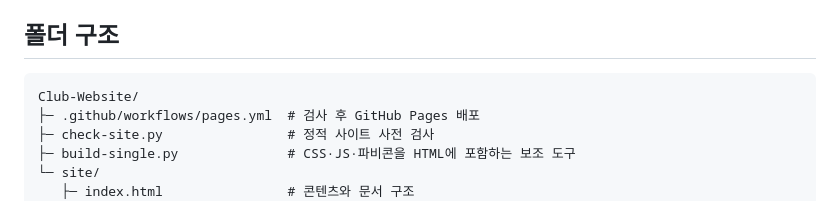
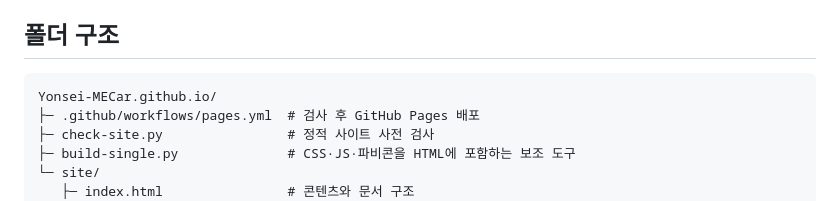
Before and after one commit to Yonsei-MECar/Yonsei-MECar.github.io, a Markdown page: README.md, the part around the change. Drawn GitHub-style.

Commit message:
docs: use the repository name in the layout

````diff
--- a/README.md
+++ b/README.md
@@ -52,7 +52,7 @@ git diff --check
 ## 폴더 구조
 
 ```text
-Club-Website/
+Yonsei-MECar.github.io/
 ├─ .github/workflows/pages.yml  # 검사 후 GitHub Pages 배포
 ├─ check-site.py                # 정적 사이트 사전 검사
 ├─ build-single.py              # CSS·JS·파비콘을 HTML에 포함하는 보조 도구
````
